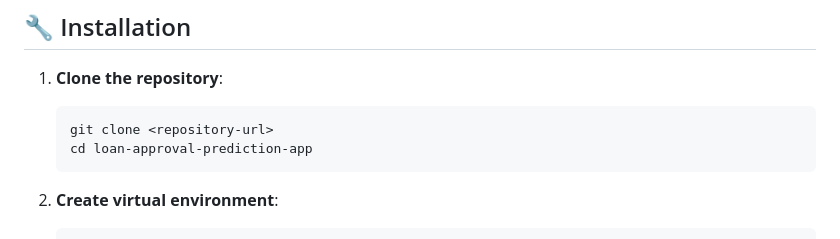
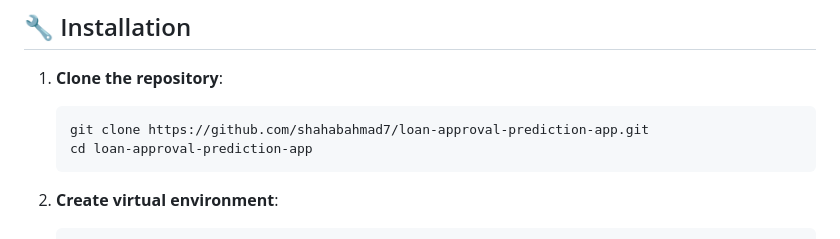
Before and after one commit to shahabahmad7/loan-approval-prediction-app, a Markdown page: README.md, the part around the change. GitHub-like rendering.

Commit message:
Update README with repository URL

````diff
--- a/README.md
+++ b/README.md
@@ -44,7 +44,7 @@ The application uses a loan dataset containing the following features:
 
 1. **Clone the repository**:
    ```bash
-   git clone <repository-url>
+   git clone https://github.com/shahabahmad7/loan-approval-prediction-app.git
    cd loan-approval-prediction-app
    ```
 
````
